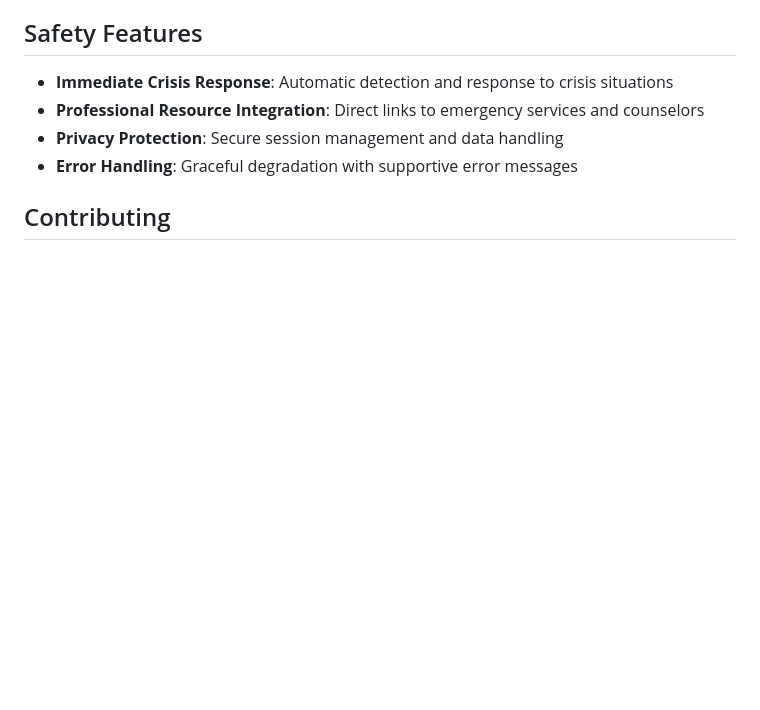
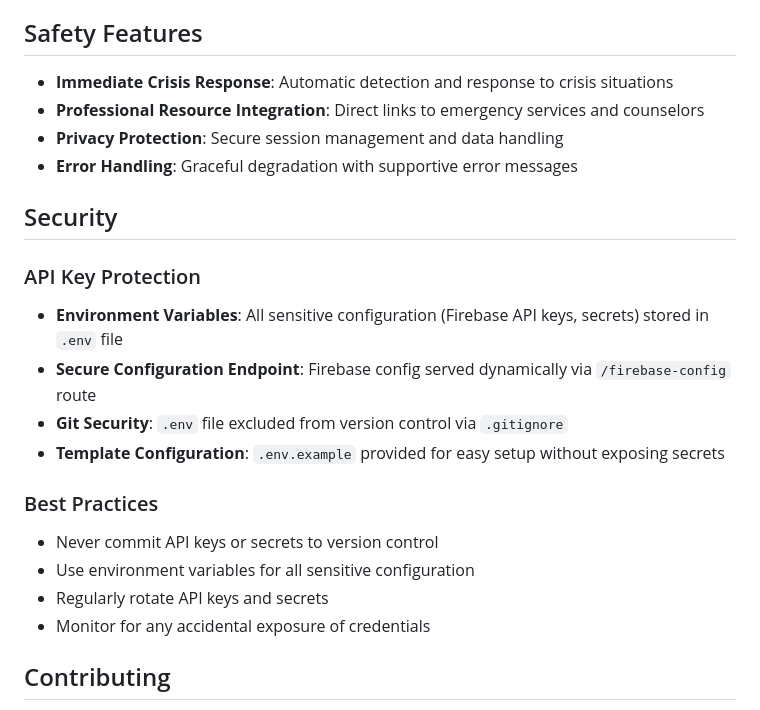
Before and after one commit to nikhilesh9ix/HerVival, a Markdown page: README.md, the part around the change. Rendered like a GitHub page; blank space fills up the shorter version.

Commit message:
docs: Add security section to README documenting API key protection

```diff
--- a/README.md
+++ b/README.md
@@ -196,6 +196,22 @@ The system detects various crisis keywords and phrases:
 - **Privacy Protection**: Secure session management and data handling
 - **Error Handling**: Graceful degradation with supportive error messages
 
+## Security
+
+### API Key Protection
+
+- **Environment Variables**: All sensitive configuration (Firebase API keys, secrets) stored in `.env` file
+- **Secure Configuration Endpoint**: Firebase config served dynamically via `/firebase-config` route
+- **Git Security**: `.env` file excluded from version control via `.gitignore`
+- **Template Configuration**: `.env.example` provided for easy setup without exposing secrets
+
+### Best Practices
+
+- Never commit API keys or secrets to version control
+- Use environment variables for all sensitive configuration
+- Regularly rotate API keys and secrets
+- Monitor for any accidental exposure of credentials
+
 ## Contributing
 
 1. Fork the repository
```
